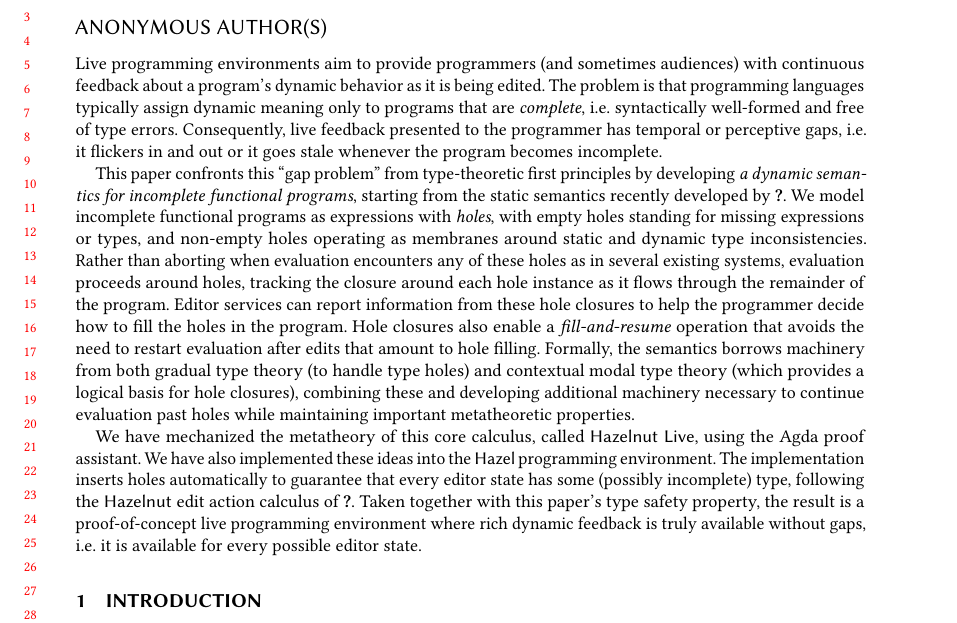
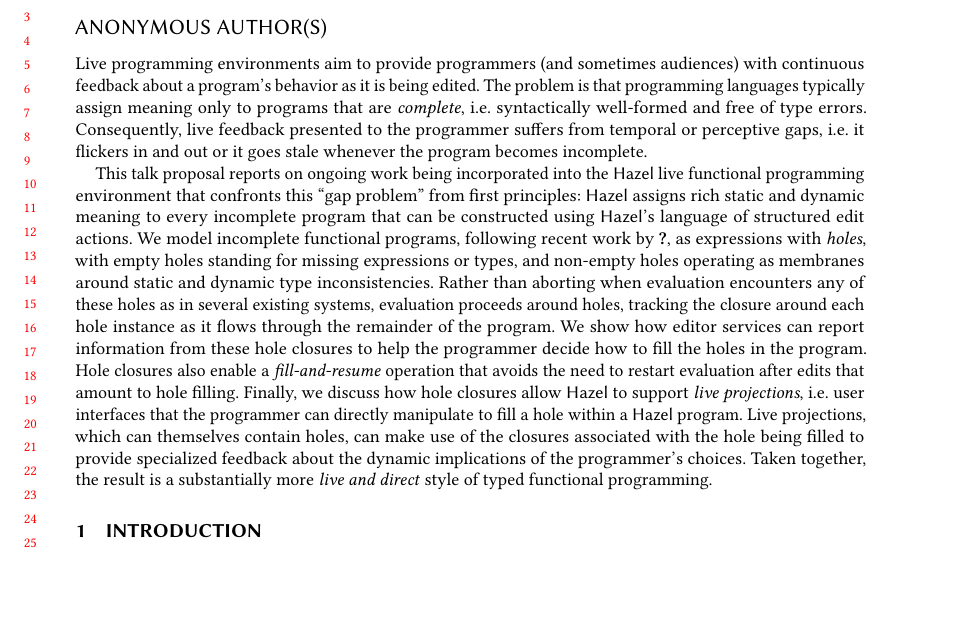
Before and after one commit to hazelgrove/LIVE18, a LaTeX paper (hazel-LIVE2018.tex, which reads abstract.tex): part of page 1 of 6, cut so that both start at the same text, the shorter picture padded with empty space. Compiled offline with pdfLaTeX; a LaTeX package or settings file that is missing is left out.

Commit message:
initial draft of title/abstract

```diff
--- a/abstract.tex
+++ b/abstract.tex
@@ -1,11 +1,4 @@
-% !TEX root = hazelnut-dynamics.tex
+% !TEX root = hazel-LIVE2018.tex
 
 \begin{abstract}
-
-
-%%%%%%%%%%%%%%%%%%%%%%%%%%%%%%%%%%%%%%%%%%%%%%%%%%%%%%%%%%%%%%%%%%%%%%%%%%%%%%%%%%%%%%%%%%%%%%
-%% PAR 1: Live programming environments --- Problem statement
-%%%%%%%%%%%%%%%%%%%%%%%%%%%%%%%%%%%%%%%%%%%%%%%%%%%%%%%%%%%%%%%%%%%%%%%%%%%%%%%%%%%%%%%%%%%%%%
-
 Live programming environments aim to provide programmers (and sometimes audiences)
-with continuous feedback about a program's dynamic behavior as it is being edited.
@@ -14,60 +8,24 @@
  to programs that are \emph{complete}, i.e. syntactically well-formed and free
 of type errors. Consequently,
-live feedback presented to the programmer has temporal or perceptive gaps, i.e. it flickers in and out or it goes stale whenever the program becomes incomplete.
-% In some cases, these gaps persist over a substantial length of time.
+live feedback presented to the programmer suffers from temporal or perceptive gaps, i.e. it flickers in and out or it goes stale whenever the program becomes incomplete.
+
+This talk proposal reports on ongoing work being incorporated into the \Hazel live functional programming environment that confronts this ``{gap problem}'' from first principles: \Hazel assigns rich static and dynamic meaning to every incomplete program that can be constructed using \Hazel's language of structured edit actions.
 %
-% Defining a semantics for incomplete functional programs would help bridge the
-% gap between well-formed states and allow live programming environments to
-% provide continuous, uninterrupted, and meaningful feedback.
-
-%%%%%%%%%%%%%%%%%%%%%%%%%%%%%%%%%%%%%%%%%%%%%%%%%%%%%%%%%%%%%%%%%%%%%%%%%%%%%%%%%%%%%%%%%%%%%%
-%% PAR 2: This paper's approach: New (dynamic) semantics for incomplete programs
-%%%%%%%%%%%%%%%%%%%%%%%%%%%%%%%%%%%%%%%%%%%%%%%%%%%%%%%%%%%%%%%%%%%%%%%%%%%%%%%%%%%%%%%%%%%%%%
-
-This paper confronts this ``{gap problem}'' from type-theoretic first principles by developing
-\emph{a dynamic semantics for incomplete functional programs},
-starting from the static semantics recently
-developed by \citet{popl-paper}.
-%
-We model incomplete functional programs as expressions with \emph{holes},
+We model incomplete functional programs, following recent work by \citet{popl-paper}, as expressions with \emph{holes},
 with empty holes standing for missing expressions or types, and  non-empty holes
 operating as membranes around static and dynamic type inconsistencies.
 %
 Rather than aborting when evaluation encounters any of these holes as in
 several existing systems, evaluation proceeds around holes,
 tracking the
-closure around each hole instance as it flows through the remainder of the program. Editor services can report information from these hole closures
+closure around each hole instance as it flows through the remainder of the program. We show how editor services can report information from these hole closures
 to help the programmer decide how to fill the holes in the program.
 Hole closures also enable a \emph{fill-and-resume} operation that
 avoids the need to restart evaluation after edits that amount to hole filling.
-Formally, the semantics borrows machinery from both gradual type theory (to handle
-type holes) and contextual modal type theory (which provides a
-logical basis for hole closures), combining these and developing additional machinery necessary
-to continue evaluation past holes while maintaining important metatheoretic properties.
-
-%%%%%%%%%%%%%%%%%%%%%%%%%%%%%%%%%%%%%%%%%%%%%%%%%%%%%%%%%%%%%%%%%%%%%%%%%%%%%%%%%%%%%%%%%%%%%%
-%% PAR 3: We have an implementation, and have proofs
-%%%%%%%%%%%%%%%%%%%%%%%%%%%%%%%%%%%%%%%%%%%%%%%%%%%%%%%%%%%%%%%%%%%%%%%%%%%%%%%%%%%%%%%%%%%%%%
-
-% , including
-% (1) a type safety property that accounts for expression holes (i.e. free metavariables,
-% from the perspective of CMTT) and cast failure holes (which provide a novel), and (2) a commutativity property that establishes that the
-% ``edit-and-resume'' feature is sound.
-%
-We have mechanized the metatheory of this core calculus, called \HazelnutLive{}, using the Agda proof assistant.
-%
-We have also implemented these ideas into the \Hazel programming environment. The implementation inserts holes automatically to guarantee that every editor state has some (possibly incomplete)
-type, following the \Hazelnut edit action calculus of \citet{popl-paper}.
-Taken together with this paper's type safety property, the
-% The
-result is
-a proof-of-concept live programming environment where rich dynamic feedback
-is truly available without gaps, i.e. it is available for every possible editor state.
-% i.e. \emph{every edit state is guaranteed to have
-% non-trivial static and dynamic meaning}.
-
-%In our system, evaluation treats failed casts much like it treats expression holes (rather than immediately failing with a cast error, as in gradual type theory). Prior work on contextual modal type theory did not develop an operational semantics for programs with free metavariables, which correspond to programs with holes in our formulation.
-
-
-% These incomplete edit states are sometimes transient, but at other times, they persist for extended periods of time, e.g. when the programmer is filling in the branches of a large case analysis one-by-one, or when an edit causes type errors to appear throughout a program. %This gap can cause live programming services to lag behind the programmer's edits, in many cases for an extended period of time.
+Finally, we discuss how hole closures allow \Hazel to support \emph{live projections},
+i.e. user interfaces that the programmer can directly manipulate to fill a hole within a \Hazel
+program.
+Live projections, which can themselves contain holes, can make use of the closures associated with the hole being filled to provide
+specialized feedback about the dynamic implications of the programmer's choices.
+Taken together, the result is a substantially more \emph{live and direct} style of typed functional programming.
 \end{abstract}
```
Also changed, not shown: abstract.tex (3 more changed lines).
